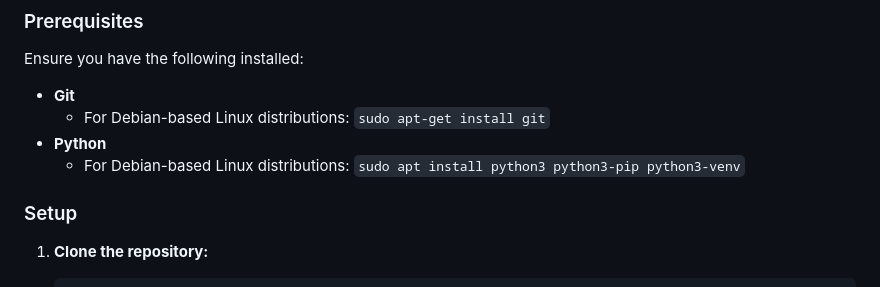
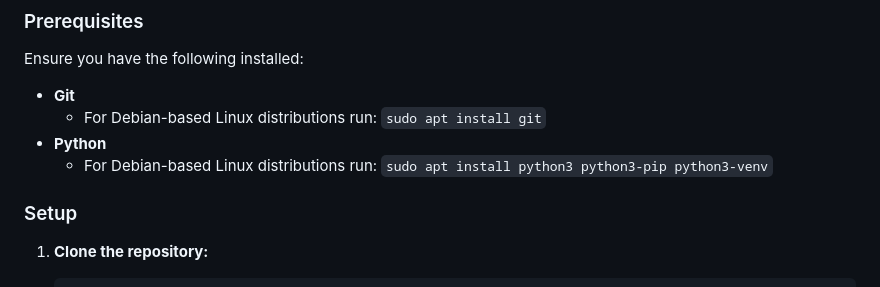
Before and after one commit to RuleKeeper-Bot/RuleKeeper-Bot, a Markdown page: README.md, the part around the change. Rendered like a GitHub page.

```diff
--- a/README.md
+++ b/README.md
@@ -32,9 +32,9 @@ A powerful Discord bot with a sleek dashboard for managing rules, custom command
 ### Prerequisites
 Ensure you have the following installed:
 - **Git**
-  - For Debian-based Linux distributions: `sudo apt-get install git`
+  - For Debian-based Linux distributions run: `sudo apt install git`
 - **Python**
-  - For Debian-based Linux distributions: `sudo apt install python3 python3-pip python3-venv`
+  - For Debian-based Linux distributions run: `sudo apt install python3 python3-pip python3-venv`
 
 ### Setup
 
```
